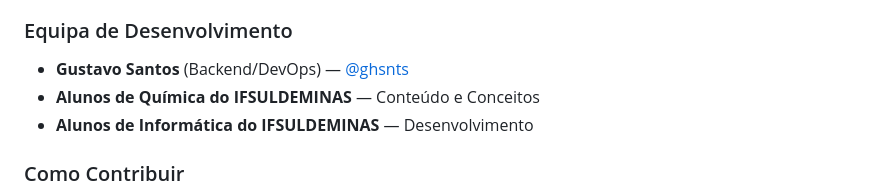
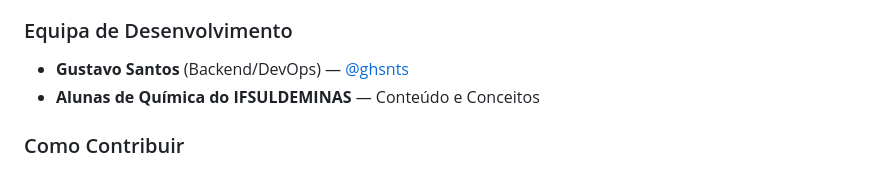
Before and after one commit to ghsnts/atomicamente, a Markdown page: README.md, the part around the change. GitHub-like rendering.

```diff
--- a/README.md
+++ b/README.md
@@ -186,8 +186,7 @@ Este é um projeto académico desenvolvido por:
 
 ### Equipa de Desenvolvimento
 * **Gustavo Santos** (Backend/DevOps) — [@ghsnts](https://github.com/ghsnts)
-* **Alunos de Química do IFSULDEMINAS** — Conteúdo e Conceitos
-* **Alunos de Informática do IFSULDEMINAS** — Desenvolvimento
+* **Alunas de Química do IFSULDEMINAS** — Conteúdo e Conceitos
 
 ### Como Contribuir
 1. Faça fork do repositório
```
